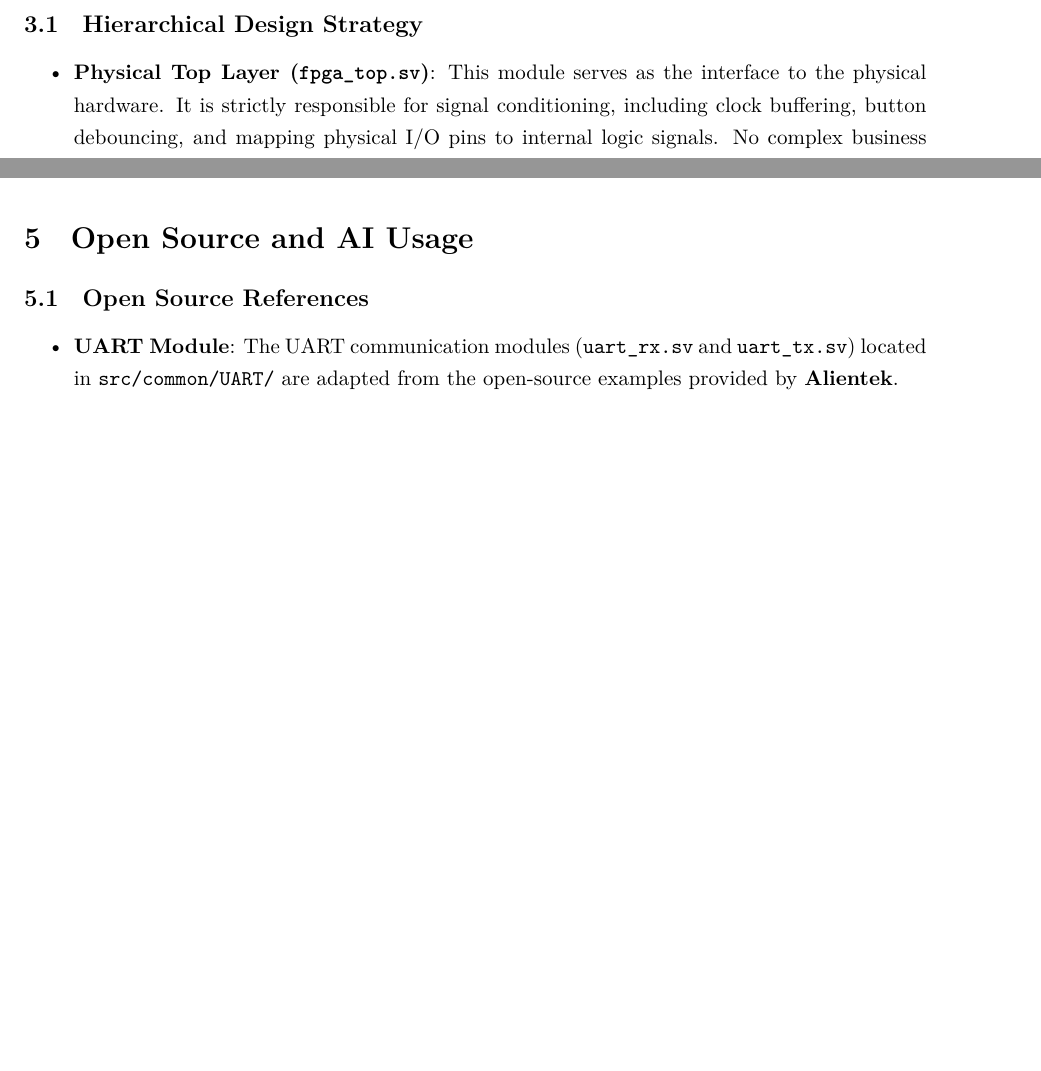
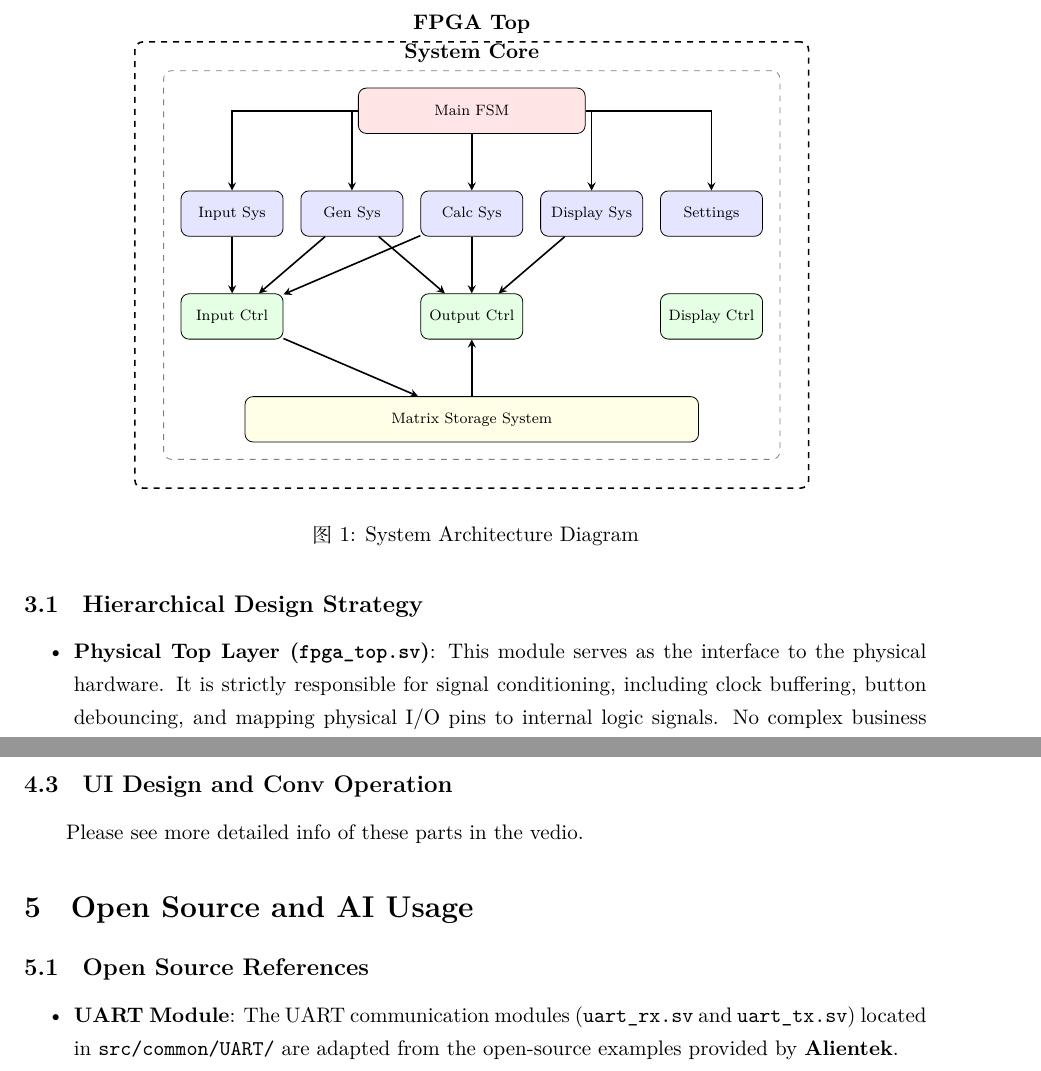
Before and after one commit to rickysun2006/cs207-digital-logic-project, a LaTeX document (report/latex/DOCUMENT.tex): two parts of pages 2 and 4 of 12 before the commit and two parts of pages 2 and 5 of 13 after it, joined at a grey line, cut at the place of the change, the shorter picture padded with empty space. Compiled offline with XeLaTeX.

Commit message:
feat: 在tex版本的报告中添加了一副示意图

```diff
--- a/report/latex/DOCUMENT.tex
+++ b/report/latex/DOCUMENT.tex
@@ -9,6 +9,8 @@
 \usepackage{float}
 \usepackage{verbatim}
 \usepackage{fvextra}
+\usepackage{tikz}
+\usetikzlibrary{positioning, fit, shapes, arrows}
 
 \geometry{a4paper, margin=1in}
 
@@ -42,6 +44,62 @@ See attached file for github submission record.
 \section{Project Architecture Design Description}
 
 The project adopts a highly modular and hierarchical architecture designed for scalability, maintainability, and low coupling. The system is divided into three main layers: Physical Layer, System Integration Layer, and Functional Layer.
+
+\begin{figure}[H]
+\centering
+\begin{tikzpicture}[
+    node distance=0.5cm and 0.3cm,
+    box/.style={rectangle, draw=black, rounded corners, minimum width=1.8cm, minimum height=0.8cm, align=center, fill=white, font=\footnotesize},
+    container/.style={rectangle, draw=gray, dashed, inner sep=0.3cm, rounded corners},
+    arrow/.style={->, >=stealth, thick}
+]
+
+% Functional Modules
+\node[box, fill=blue!10] (calc) {Calc Sys};
+\node[box, fill=blue!10, left=of calc] (gen) {Gen Sys};
+\node[box, fill=blue!10, left=of gen] (input) {Input Sys};
+\node[box, fill=blue!10, right=of calc] (disp) {Display Sys};
+\node[box, fill=blue!10, right=of disp] (set) {Settings};
+
+% Main FSM above
+\node[box, fill=red!10, above=1cm of calc, minimum width=4cm] (fsm) {Main FSM};
+
+% Controllers below
+\node[box, fill=green!10, below=1cm of input] (in_ctrl) {Input Ctrl};
+\node[box, fill=green!10, below=1cm of calc] (out_ctrl) {Output Ctrl};
+\node[box, fill=green!10, below=1cm of set] (disp_ctrl) {Display Ctrl};
+
+% Storage below controllers
+\node[box, fill=yellow!10, below=1cm of out_ctrl, minimum width=8cm] (storage) {Matrix Storage System};
+
+% System Core Container
+\node[container, fit=(fsm) (input) (set) (storage) (disp_ctrl), label=above:\textbf{System Core}] (core) {};
+
+% FPGA Top Container
+\node[container, draw=black, thick, fit=(core), inner sep=0.5cm, label=above:\textbf{FPGA Top}] (top) {};
+
+% Connections
+\draw[arrow] (fsm) -| (input);
+\draw[arrow] (fsm) -| (gen);
+\draw[arrow] (fsm) -- (calc);
+\draw[arrow] (fsm) -| (disp);
+\draw[arrow] (fsm) -| (set);
+
+\draw[arrow] (input) -- (in_ctrl);
+\draw[arrow] (gen) -- (in_ctrl);
+\draw[arrow] (calc) -- (in_ctrl);
+
+\draw[arrow] (calc) -- (out_ctrl);
+\draw[arrow] (disp) -- (out_ctrl);
+\draw[arrow] (gen) -- (out_ctrl);
+
+\draw[arrow] (in_ctrl) -- (storage);
+\draw[arrow] (storage) -- (out_ctrl);
+
+\end{tikzpicture}
+\caption{System Architecture Diagram}
+\label{fig:sys_arch}
+\end{figure}
 
 \subsection{Hierarchical Design Strategy}
 \begin{itemize}
@@ -114,6 +172,9 @@ We introduced a dedicated \texttt{settings\_sys} module to allow runtime configu
         \item \textbf{Storage Limit}: The maximum number of matrices the user is allowed to create (limiting resource usage).
     \end{itemize}
 \end{itemize}
+
+\subsection{UI Design and Conv Operation}
+Please see more detailed info of these parts in the vedio.
 
 \section{Open Source and AI Usage}
 
```
Also changed, not shown: report/md/DOCUMENT.md (+3 -0 lines), report/latex/DOCUMENT.pdf.
